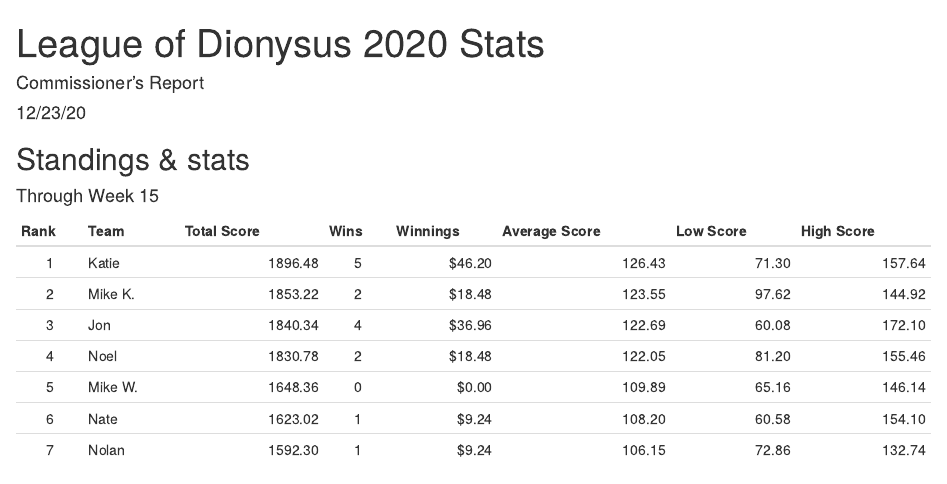
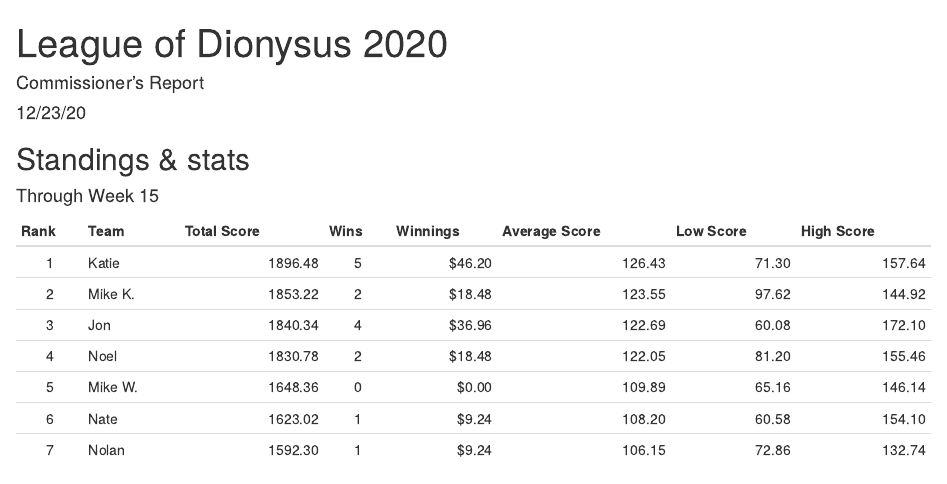
Before and after one commit to nmpeterson/dionysus-stats-2020, an R Markdown document (analysis.Rmd): the page in a window 1100 px wide, from its top. Rendered offline with R 4.5, knitr and Pandoc, with nearby package versions; some code elsewhere in the file could not run offline.

Commit message:
Title change

```diff
--- a/analysis.Rmd
+++ b/analysis.Rmd
@@ -1,5 +1,5 @@
 ---
-title: "League of Dionysus 2020 Stats"
+title: "League of Dionysus 2020"
 author: "Commissioner's Report"
 date: "`r format(Sys.time(), '%x')`"
 output: html_document
```
